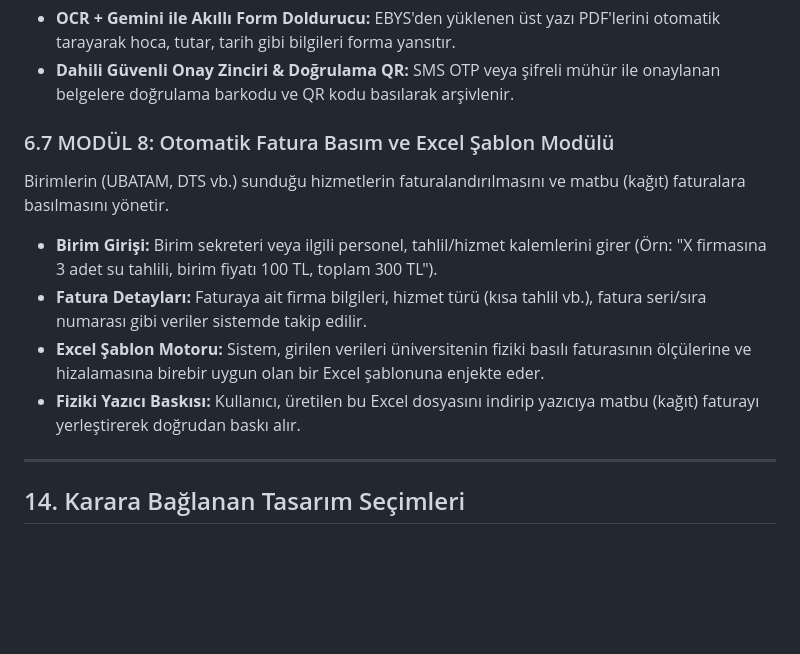
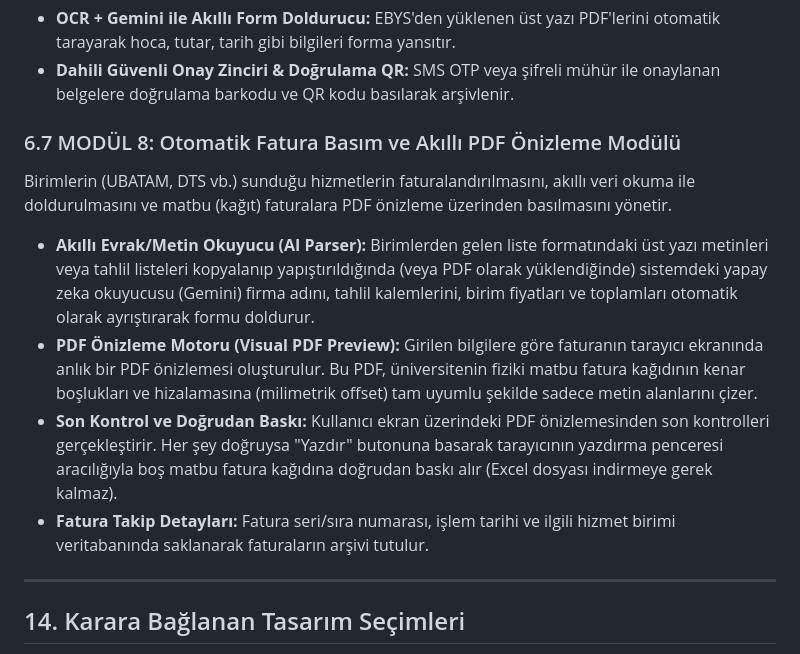
Before and after one commit to leventyildiran/dsys, a Markdown page: implementation_plan.md, the part around the change. Rendered like a GitHub page; blank space fills up the shorter version.

Commit message:
docs: revise Modul 8 to use AI parsing and PDF preview instead of Excel based on feedback

```diff
--- a/implementation_plan.md
+++ b/implementation_plan.md
@@ -435,12 +435,12 @@ Tüm kararların yıl bazlı izole sorgulanması, gelir/dağıtım analizi, biri
 - **OCR + Gemini ile Akıllı Form Doldurucu:** EBYS'den yüklenen üst yazı PDF'lerini otomatik tarayarak hoca, tutar, tarih gibi bilgileri forma yansıtır.
 - **Dahili Güvenli Onay Zinciri & Doğrulama QR:** SMS OTP veya şifreli mühür ile onaylanan belgelere doğrulama barkodu ve QR kodu basılarak arşivlenir.
 
-### 6.7 MODÜL 8: Otomatik Fatura Basım ve Excel Şablon Modülü
-Birimlerin (UBATAM, DTS vb.) sunduğu hizmetlerin faturalandırılmasını ve matbu (kağıt) faturalara basılmasını yönetir.
-- **Birim Girişi:** Birim sekreteri veya ilgili personel, tahlil/hizmet kalemlerini girer (Örn: "X firmasına 3 adet su tahlili, birim fiyatı 100 TL, toplam 300 TL").
-- **Fatura Detayları:** Faturaya ait firma bilgileri, hizmet türü (kısa tahlil vb.), fatura seri/sıra numarası gibi veriler sistemde takip edilir.
-- **Excel Şablon Motoru:** Sistem, girilen verileri üniversitenin fiziki basılı faturasının ölçülerine ve hizalamasına birebir uygun olan bir Excel şablonuna enjekte eder.
-- **Fiziki Yazıcı Baskısı:** Kullanıcı, üretilen bu Excel dosyasını indirip yazıcıya matbu (kağıt) faturayı yerleştirerek doğrudan baskı alır.
+### 6.7 MODÜL 8: Otomatik Fatura Basım ve Akıllı PDF Önizleme Modülü
+Birimlerin (UBATAM, DTS vb.) sunduğu hizmetlerin faturalandırılmasını, akıllı veri okuma ile doldurulmasını ve matbu (kağıt) faturalara PDF önizleme üzerinden basılmasını yönetir.
+- **Akıllı Evrak/Metin Okuyucu (AI Parser):** Birimlerden gelen liste formatındaki üst yazı metinleri veya tahlil listeleri kopyalanıp yapıştırıldığında (veya PDF olarak yüklendiğinde) sistemdeki yapay zeka okuyucusu (Gemini) firma adını, tahlil kalemlerini, birim fiyatları ve toplamları otomatik olarak ayrıştırarak formu doldurur.
+- **PDF Önizleme Motoru (Visual PDF Preview):** Girilen bilgilere göre faturanın tarayıcı ekranında anlık bir PDF önizlemesi oluşturulur. Bu PDF, üniversitenin fiziki matbu fatura kağıdının kenar boşlukları ve hizalamasına (milimetrik offset) tam uyumlu şekilde sadece metin alanlarını çizer.
+- **Son Kontrol ve Doğrudan Baskı:** Kullanıcı ekran üzerindeki PDF önizlemesinden son kontrolleri gerçekleştirir. Her şey doğruysa "Yazdır" butonuna basarak tarayıcının yazdırma penceresi aracılığıyla boş matbu fatura kağıdına doğrudan baskı alır (Excel dosyası indirmeye gerek kalmaz).
+- **Fatura Takip Detayları:** Fatura seri/sıra numarası, işlem tarihi ve ilgili hizmet birimi veritabanında saklanarak faturaların arşivi tutulur.
 
 ---
 
```
